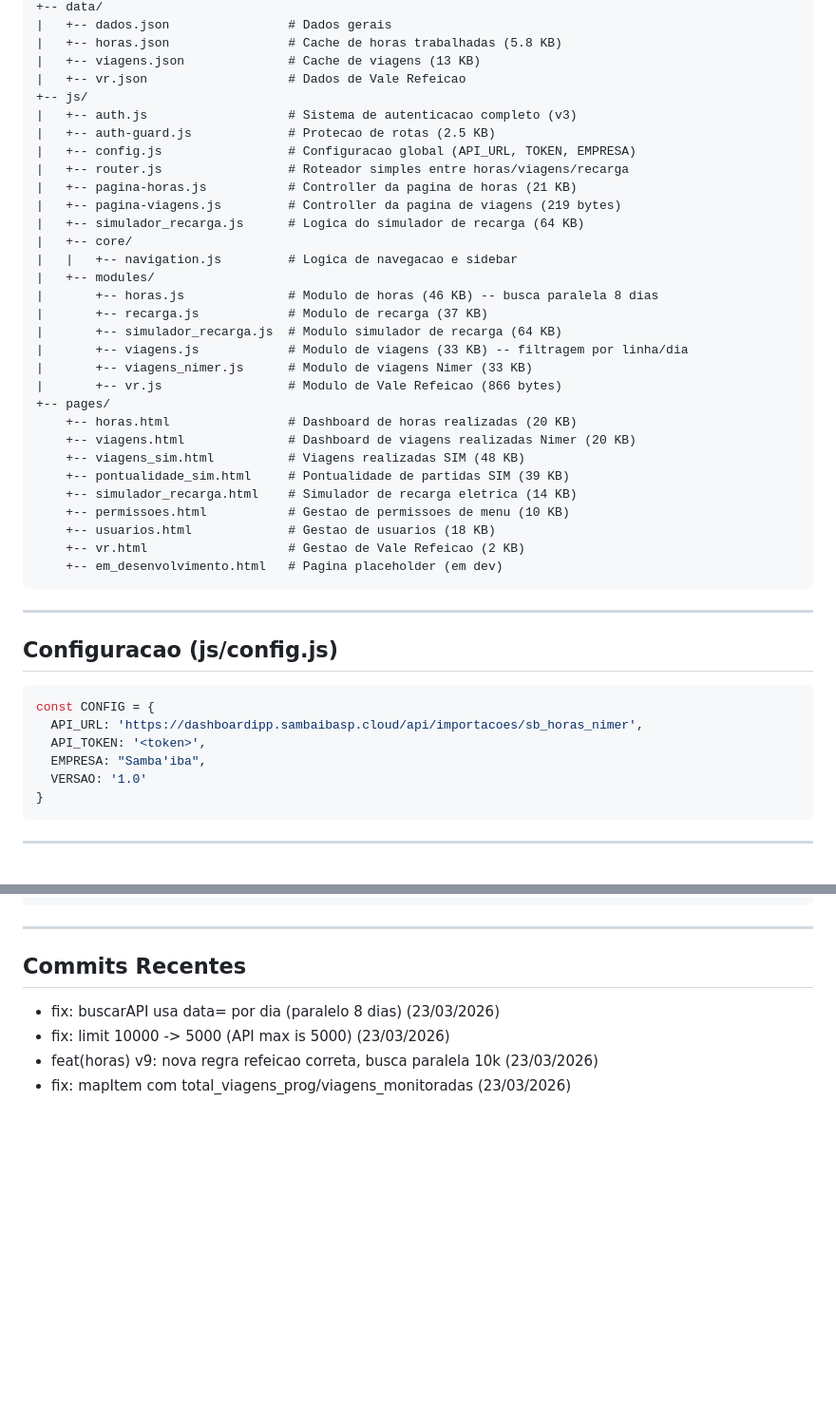
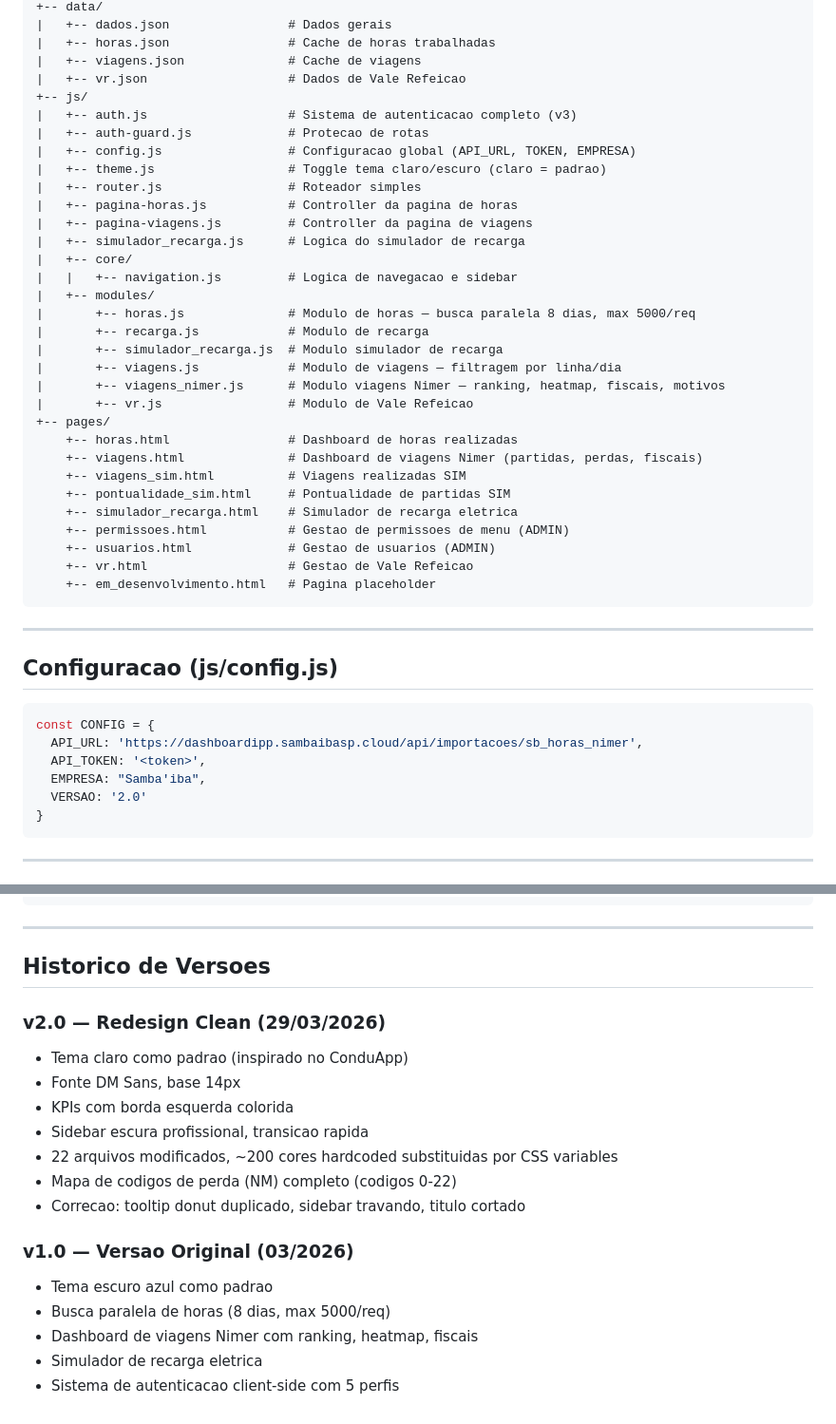
Before and after one commit to Henriquesb1993/portal-samba-ba, a Markdown page: CLAUDE.md, 2 parts joined by grey strips. Shown at 95% size. Drawn GitHub-style; blank space fills up the shorter version.

````diff
--- a/CLAUDE.md
+++ b/CLAUDE.md
@@ -30,35 +72,36 @@ portal-samba-ba/
 +-- data/
 |   +-- dados.json                # Dados gerais
-|   +-- horas.json                # Cache de horas trabalhadas (5.8 KB)
-|   +-- viagens.json              # Cache de viagens (13 KB)
+|   +-- horas.json                # Cache de horas trabalhadas
+|   +-- viagens.json              # Cache de viagens
 |   +-- vr.json                   # Dados de Vale Refeicao
 +-- js/
 |   +-- auth.js                   # Sistema de autenticacao completo (v3)
-|   +-- auth-guard.js             # Protecao de rotas (2.5 KB)
+|   +-- auth-guard.js             # Protecao de rotas
 |   +-- config.js                 # Configuracao global (API_URL, TOKEN, EMPRESA)
-|   +-- router.js                 # Roteador simples entre horas/viagens/recarga
-|   +-- pagina-horas.js           # Controller da pagina de horas (21 KB)
-|   +-- pagina-viagens.js         # Controller da pagina de viagens (219 bytes)
-|   +-- simulador_recarga.js      # Logica do simulador de recarga (64 KB)
+|   +-- theme.js                  # Toggle tema claro/escuro (claro = padrao)
+|   +-- router.js                 # Roteador simples
+|   +-- pagina-horas.js           # Controller da pagina de horas
+|   +-- pagina-viagens.js         # Controller da pagina de viagens
+|   +-- simulador_recarga.js      # Logica do simulador de recarga
 |   +-- core/
 |   |   +-- navigation.js         # Logica de navegacao e sidebar
 |   +-- modules/
-|       +-- horas.js              # Modulo de horas (46 KB) -- busca paralela 8 dias
-|       +-- recarga.js            # Modulo de recarga (37 KB)
-|       +-- simulador_recarga.js  # Modulo simulador de recarga (64 KB)
-|       +-- viagens.js            # Modulo de viagens (33 KB) -- filtragem por linha/dia
-|       +-- viagens_nimer.js      # Modulo de viagens Nimer (33 KB)
-|       +-- vr.js                 # Modulo de Vale Refeicao (866 bytes)
+|       +-- horas.js              # Modulo de horas — busca paralela 8 dias, max 5000/req
+|       +-- recarga.js            # Modulo de recarga
+|       +-- simulador_recarga.js  # Modulo simulador de recarga
+|       +-- viagens.js            # Modulo de viagens — filtragem por linha/dia
+|       +-- viagens_nimer.js      # Modulo viagens Nimer — ranking, heatmap, fiscais, motivos
+|       +-- vr.js                 # Modulo de Vale Refeicao
 +-- pages/
-    +-- horas.html                # Dashboard de horas realizadas (20 KB)
-    +-- viagens.html              # Dashboard de viagens realizadas Nimer (20 KB)
-    +-- viagens_sim.html          # Viagens realizadas SIM (48 KB)
-    +-- pontualidade_sim.html     # Pontualidade de partidas SIM (39 KB)
-    +-- simulador_recarga.html    # Simulador de recarga eletrica (14 KB)
-    +-- permissoes.html           # Gestao de permissoes de menu (10 KB)
-    +-- usuarios.html             # Gestao de usuarios (18 KB)
-    +-- vr.html                   # Gestao de Vale Refeicao (2 KB)
-    +-- em_desenvolvimento.html   # Pagina placeholder (em dev)
+    +-- horas.html                # Dashboard de horas realizadas
+    +-- viagens.html              # Dashboard de viagens Nimer (partidas, perdas, fiscais)
+    +-- viagens_sim.html          # Viagens realizadas SIM
+    +-- pontualidade_sim.html     # Pontualidade de partidas SIM
+    +-- simulador_recarga.html    # Simulador de recarga eletrica
+    +-- permissoes.html           # Gestao de permissoes de menu (ADMIN)
+    +-- usuarios.html             # Gestao de usuarios (ADMIN)
+    +-- vr.html                   # Gestao de Vale Refeicao
+    +-- em_desenvolvimento.html   # Pagina placeholder
 ```
 
 ---
@@ -70,7 +113,7 @@ const CONFIG = {
   API_URL: 'https://dashboardipp.sambaibasp.cloud/api/importacoes/sb_horas_nimer',
   API_TOKEN: '<token>',
   EMPRESA: "Samba'iba",
-  VERSAO: '1.0'
+  VERSAO: '2.0'
 }
 ```
 
@@ -197,9 +278,20 @@ index.html
 
 ---
 
-## Commits Recentes
+## Historico de Versoes
 
-- fix: buscarAPI usa data= por dia (paralelo 8 dias) (23/03/2026)
-- fix: limit 10000 -> 5000 (API max is 5000) (23/03/2026)
-- feat(horas) v9: nova regra refeicao correta, busca paralela 10k (23/03/2026)
-- fix: mapItem com total_viagens_prog/viagens_monitoradas (23/03/2026)
+### v2.0 — Redesign Clean (29/03/2026)
+- Tema claro como padrao (inspirado no ConduApp)
+- Fonte DM Sans, base 14px
+- KPIs com borda esquerda colorida
+- Sidebar escura profissional, transicao rapida
+- 22 arquivos modificados, ~200 cores hardcoded substituidas por CSS variables
+- Mapa de codigos de perda (NM) completo (codigos 0-22)
+- Correcao: tooltip donut duplicado, sidebar travando, titulo cortado
+
+### v1.0 — Versao Original (03/2026)
+- Tema escuro azul como padrao
+- Busca paralela de horas (8 dias, max 5000/req)
+- Dashboard de viagens Nimer com ranking, heatmap, fiscais
+- Simulador de recarga eletrica
+- Sistema de autenticacao client-side com 5 perfis
````
Also changed, not shown: other parts of CLAUDE.md (+103 -23 lines).
